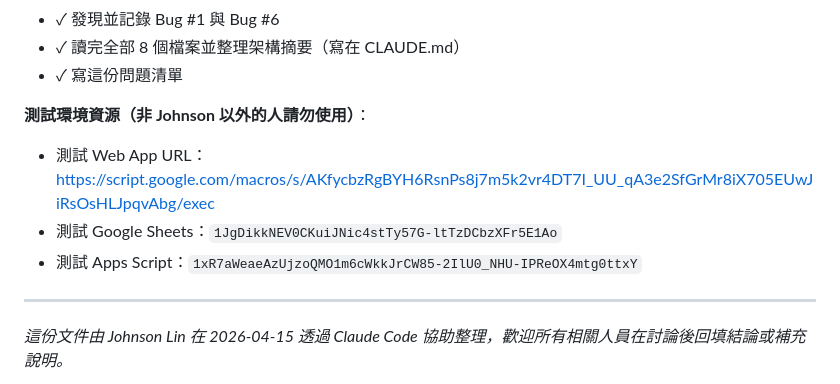
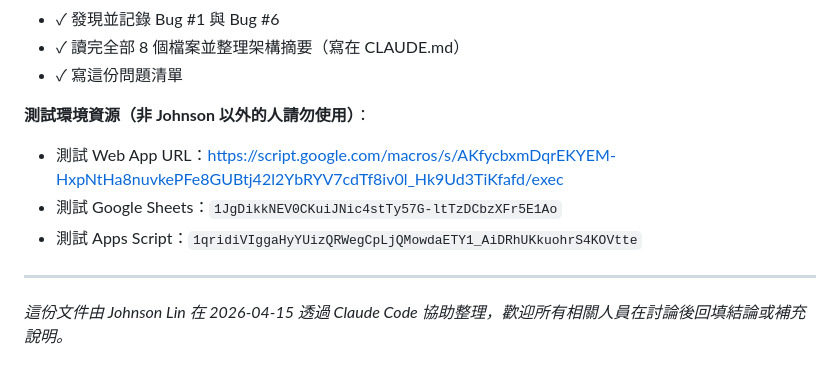
Before and after one commit to chuanchenglin-source/cchengroad-Scoring-System, a Markdown page: docs/現況問題清單-2026-04-15.md, the part around the change. Drawn GitHub-style.

```diff
--- a/docs/現況問題清單-2026-04-15.md
+++ b/docs/現況問題清單-2026-04-15.md
@@ -419,9 +419,9 @@ Windows + fnm（Node 版本管理工具）+ clasp v3 有已知的 ESM 符號連
 - ✓ 寫這份問題清單
 
 **測試環境資源（非 Johnson 以外的人請勿使用）**：
-- 測試 Web App URL：https://script.google.com/macros/s/AKfycbzRgBYH6RsnPs8j7m5k2vr4DT7I_UU_qA3e2SfGrMr8iX705EUwJiRsOsHLJpqvAbg/exec
+- 測試 Web App URL：https://script.google.com/macros/s/AKfycbxmDqrEKYEM-HxpNtHa8nuvkePFe8GUBtj42l2YbRYV7cdTf8iv0l_Hk9Ud3TiKfafd/exec
 - 測試 Google Sheets：`1JgDikkNEV0CKuiJNic4stTy57G-ltTzDCbzXFr5E1Ao`
-- 測試 Apps Script：`1xR7aWeaeAzUjzoQMO1m6cWkkJrCW85-2IlU0_NHU-IPReOX4mtg0ttxY`
+- 測試 Apps Script：`1qridiVIggaHyYUizQRWegCpLjQMowdaETY1_AiDRhUKkuohrS4KOVtte`
 
 ---
 
```
Also changed, not shown: CLAUDE.md (+2 -2 lines).
